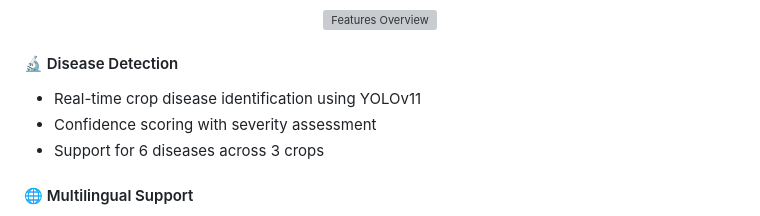
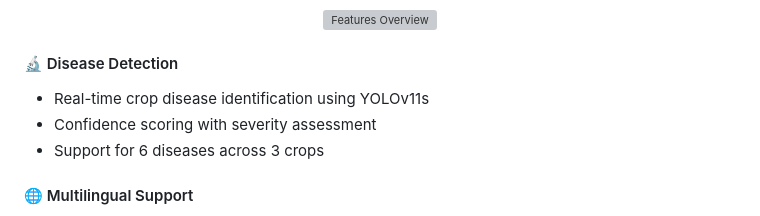
Before and after one commit to Fola-AI/-FarmEyes-AI-Powered-Crop-Dss-Detection-for-African-farmers, a Markdown page: README.md, the part around the change. Drawn GitHub-style; grey boxes are pictures that could not be loaded.

Commit message:
Update YOLOv11 to YOLOv11s in disease detection

```diff
--- a/README.md
+++ b/README.md
@@ -130,7 +130,7 @@ FarmEyes combines **YOLOv11** computer vision with **N-ATLaS** multilingual AI t
 </p>
 
 #### 🔬 Disease Detection
-- Real-time crop disease identification using YOLOv11
+- Real-time crop disease identification using YOLOv11s
 - Confidence scoring with severity assessment
 - Support for 6 diseases across 3 crops
 
```
